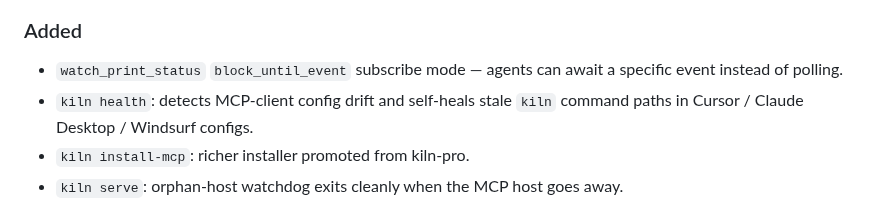
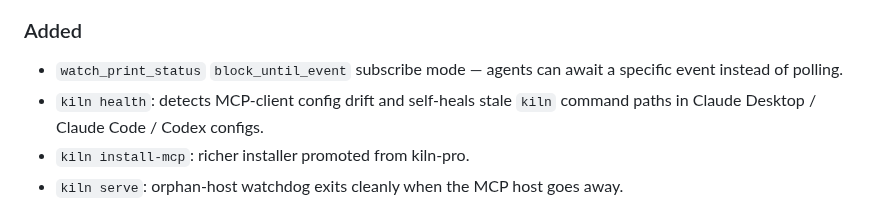
Before and after one commit to codeofaxel/Kiln, a Markdown page: CHANGELOG.md, the part around the change. Drawn GitHub-style.

Commit message:
changelog: fix kiln health client list (Claude Desktop / Claude Code / Codex)
Listed Cursor / Claude Desktop / Windsurf as the clients `kiln health`
self-heals against; the actual detected set per `kiln/src/kiln/cli/install_mcp.py`
is Claude Desktop, Claude Code, and Codex.  Cursor is the example of
"anything else, configured manually"; Windsurf is not in the supported
set at all.

Caught during the v1.1.1 release fact-check sweep — pre-publish edit
of the same release.

Co-Authored-By: Claude Opus 4.7 (1M context) <noreply@anthropic.com>

```diff
--- a/CHANGELOG.md
+++ b/CHANGELOG.md
@@ -15,7 +15,7 @@ Vision event-name split, MCP-client config self-heal, an event-aware
 - `watch_print_status` `block_until_event` subscribe mode — agents can
   await a specific event instead of polling.
 - `kiln health`: detects MCP-client config drift and self-heals stale
-  `kiln` command paths in Cursor / Claude Desktop / Windsurf configs.
+  `kiln` command paths in Claude Desktop / Claude Code / Codex configs.
 - `kiln install-mcp`: richer installer promoted from kiln-pro.
 - `kiln serve`: orphan-host watchdog exits cleanly when the MCP host
   goes away.
```
